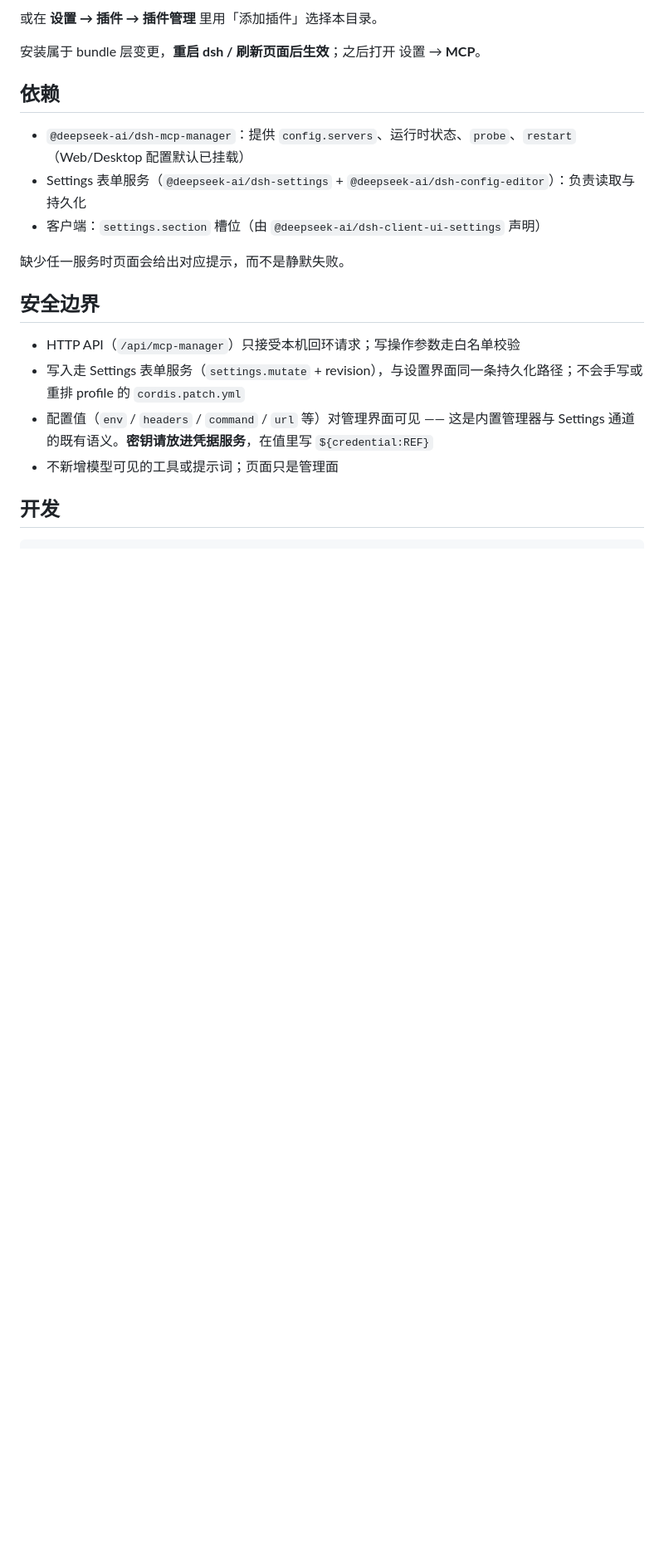
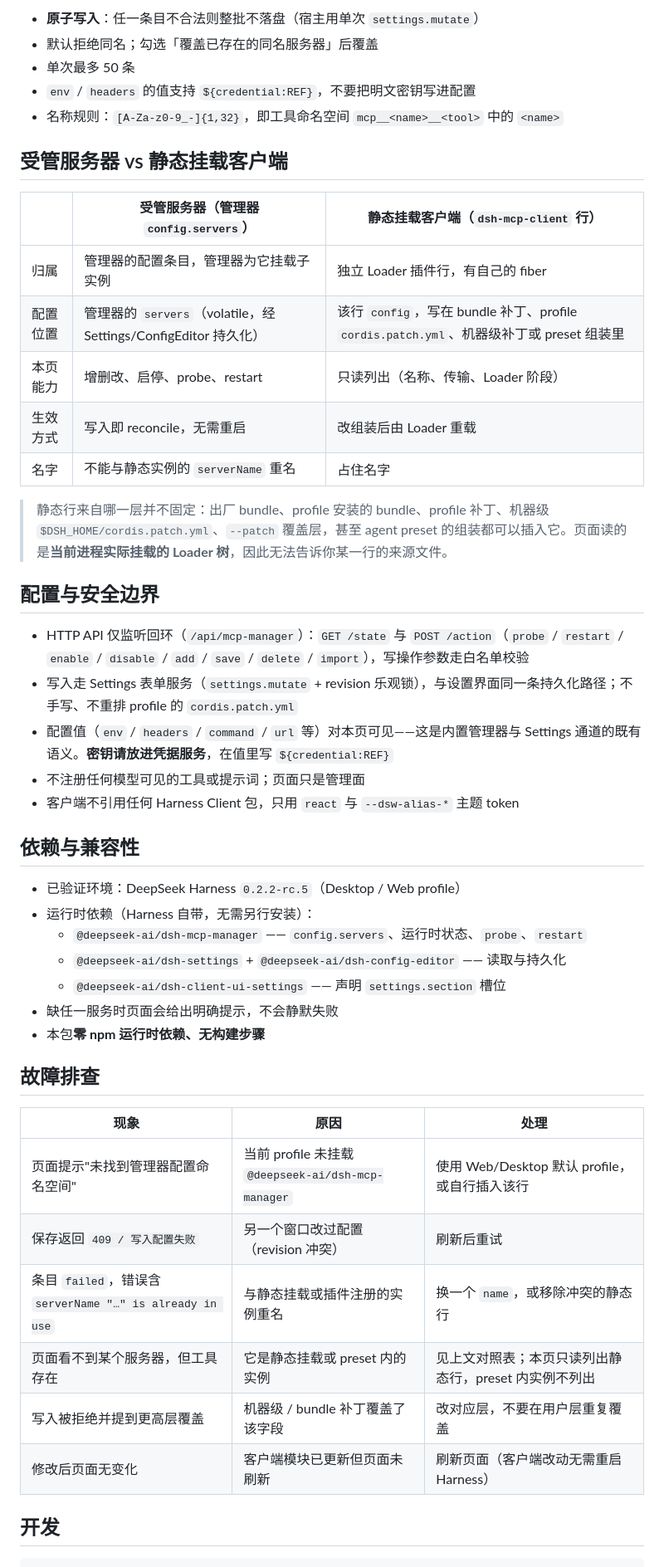
Before and after one commit to CouplingArtist/dsh-mcp-ui, a Markdown page: readme.md, the part around one of its changes. Shown at 83% size. Rendered like a GitHub page; blank space fills up the shorter version.

````diff
--- a/readme.md
+++ b/readme.md
@@ -26,23 +49,51 @@ dsh plugin --profile <profile> add file:G:\G10_Projects\P20_Person\P50_AI_Coding
 ```
 
-或在 **设置 → 插件 → 插件管理** 里用「添加插件」选择本目录。
+- **原子写入**：任一条目不合法则整批不落盘（宿主用单次 `settings.mutate`）
+- 默认拒绝同名；勾选「覆盖已存在的同名服务器」后覆盖
+- 单次最多 50 条
+- `env` / `headers` 的值支持 `${credential:REF}`，不要把明文密钥写进配置
+- 名称规则：`[A-Za-z0-9_-]{1,32}`，即工具命名空间 `mcp__<name>__<tool>` 中的 `<name>`
 
-安装属于 bundle 层变更，**重启 dsh / 刷新页面后生效**；之后打开 设置 → **MCP**。
+## 受管服务器 vs 静态挂载客户端
 
-## 依赖
+| | 受管服务器（管理器 `config.servers`）| 静态挂载客户端（`dsh-mcp-client` 行）|
+|---|---|---|
+| 归属 | 管理器的配置条目，管理器为它挂载子实例 | 独立 Loader 插件行，有自己的 fiber |
+| 配置位置 | 管理器的 `servers`（volatile，经 Settings/ConfigEditor 持久化）| 该行 `config`，写在 bundle 补丁、profile `cordis.patch.yml`、机器级补丁或 preset 组装里 |
+| 本页能力 | 增删改、启停、probe、restart | 只读列出（名称、传输、Loader 阶段）|
+| 生效方式 | 写入即 reconcile，无需重启 | 改组装后由 Loader 重载 |
+| 名字 | 不能与静态实例的 `serverName` 重名 | 占住名字 |
 
-- `@deepseek-ai/dsh-mcp-manager`：提供 `config.servers`、运行时状态、`probe`、`restart`（Web/Desktop 配置默认已挂载）
-- Settings 表单服务（`@deepseek-ai/dsh-settings` + `@deepseek-ai/dsh-config-editor`）：负责读取与持久化
-- 客户端：`settings.section` 槽位（由 `@deepseek-ai/dsh-client-ui-settings` 声明）
+> 静态行来自哪一层并不固定：出厂 bundle、profile 安装的 bundle、profile 补丁、机器级 `$DSH_HOME/cordis.patch.yml`、`--patch` 覆盖层，甚至 agent preset 的组装都可以插入它。页面读的是**当前进程实际挂载的 Loader 树**，因此无法告诉你某一行的来源文件。
 
-缺少任一服务时页面会给出对应提示，而不是静默失败。
+## 配置与安全边界
 
-## 安全边界
+- HTTP API 仅监听回环（`/api/mcp-manager`）：`GET /state` 与 `POST /action`（`probe` / `restart` / `enable` / `disable` / `add` / `save` / `delete` / `import`），写操作参数走白名单校验
+- 写入走 Settings 表单服务（`settings.mutate` + revision 乐观锁），与设置界面同一条持久化路径；不手写、不重排 profile 的 `cordis.patch.yml`
+- 配置值（`env` / `headers` / `command` / `url` 等）对本页可见——这是内置管理器与 Settings 通道的既有语义。**密钥请放进凭据服务**，在值里写 `${credential:REF}`
+- 不注册任何模型可见的工具或提示词；页面只是管理面
+- 客户端不引用任何 Harness Client 包，只用 `react` 与 `--dsw-alias-*` 主题 token
 
-- HTTP API（`/api/mcp-manager`）只接受本机回环请求；写操作参数走白名单校验
-- 写入走 Settings 表单服务（`settings.mutate` + revision），与设置界面同一条持久化路径；不会手写或重排 profile 的 `cordis.patch.yml`
-- 配置值（`env` / `headers` / `command` / `url` 等）对管理界面可见 —— 这是内置管理器与 Settings 通道的既有语义。**密钥请放进凭据服务**，在值里写 `${credential:REF}`
-- 不新增模型可见的工具或提示词；页面只是管理面
+## 依赖与兼容性
+
+- 已验证环境：DeepSeek Harness `0.2.2-rc.5`（Desktop / Web profile）
+- 运行时依赖（Harness 自带，无需另行安装）：
+  - `@deepseek-ai/dsh-mcp-manager` —— `config.servers`、运行时状态、`probe`、`restart`
+  - `@deepseek-ai/dsh-settings` + `@deepseek-ai/dsh-config-editor` —— 读取与持久化
+  - `@deepseek-ai/dsh-client-ui-settings` —— 声明 `settings.section` 槽位
+- 缺任一服务时页面会给出明确提示，不会静默失败
+- 本包**零 npm 运行时依赖、无构建步骤**
+
+## 故障排查
+
+| 现象 | 原因 | 处理 |
+|---|---|---|
+| 页面提示"未找到管理器配置命名空间" | 当前 profile 未挂载 `@deepseek-ai/dsh-mcp-manager` | 使用 Web/Desktop 默认 profile，或自行插入该行 |
+| 保存返回 `409 / 写入配置失败` | 另一个窗口改过配置（revision 冲突） | 刷新后重试 |
+| 条目 `failed`，错误含 `serverName "…" is already in use` | 与静态挂载或插件注册的实例重名 | 换一个 `name`，或移除冲突的静态行 |
+| 页面看不到某个服务器，但工具存在 | 它是静态挂载或 preset 内的实例 | 见上文对照表；本页只读列出静态行，preset 内实例不列出 |
+| 写入被拒绝并提到更高层覆盖 | 机器级 / bundle 补丁覆盖了该字段 | 改对应层，不要在用户层重复覆盖 |
+| 修改后页面无变化 | 客户端模块已更新但页面未刷新 | 刷新页面（客户端改动无需重启 Harness） |
 
 ## 开发
 
````
Also changed, not shown: other parts of readme.md (+62 -34 lines), CONTEXT.md (+1 -1 lines), docs/screenshot.png (added), 6 other files.
